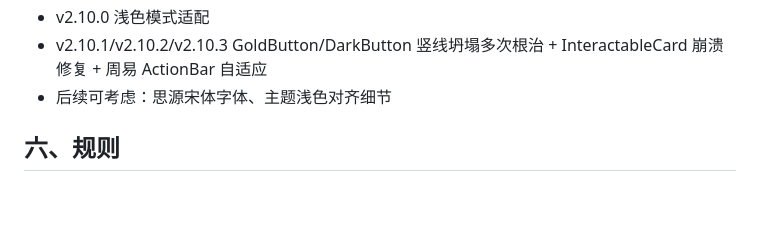
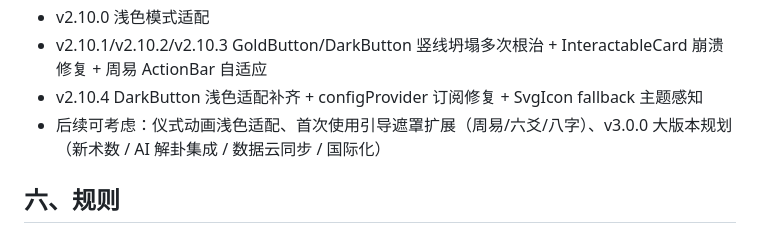
Before and after one commit to HeYS-Snowe/Jeenith, a Markdown page: CLAUDE.md, the part around the change. GitHub-like rendering; blank space fills up the shorter version.

Commit message:
docs: 更新 CLAUDE.md 后续阶段至 v2.10.4 + 清理 HANDOFF 文档

```diff
--- a/CLAUDE.md
+++ b/CLAUDE.md
@@ -96,7 +96,8 @@ flutter build windows --release
 - v2.9.0/v2.9.1/v2.9.2 六爻断法深化（旬空 + 六冲六合 + 进退神）
 - v2.10.0 浅色模式适配
 - v2.10.1/v2.10.2/v2.10.3 GoldButton/DarkButton 竖线坍塌多次根治 + InteractableCard 崩溃修复 + 周易 ActionBar 自适应
-- 后续可考虑：思源宋体字体、主题浅色对齐细节
+- v2.10.4 DarkButton 浅色适配补齐 + configProvider 订阅修复 + SvgIcon fallback 主题感知
+- 后续可考虑：仪式动画浅色适配、首次使用引导遮罩扩展（周易/六爻/八字）、v3.0.0 大版本规划（新术数 / AI 解卦集成 / 数据云同步 / 国际化）
 
 ## 六、规则
 
```
